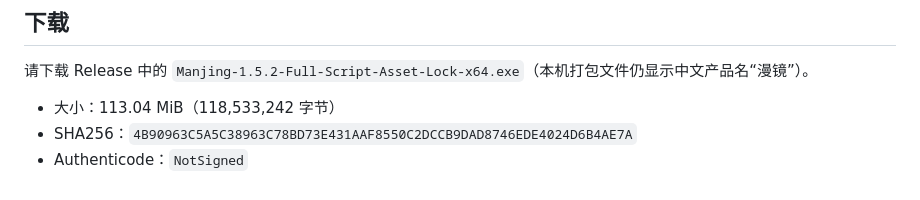
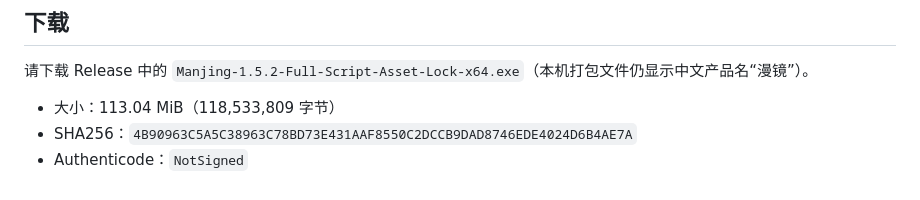
Before and after one commit to Laity1m/manjing-desktop, a Markdown page: RELEASE_NOTES_1.5.2.md, the part around the change. GitHub-like rendering.

Commit message:
docs: correct v1.5.2 installer size

```diff
--- a/RELEASE_NOTES_1.5.2.md
+++ b/RELEASE_NOTES_1.5.2.md
@@ -48,6 +48,6 @@
 
 请下载 Release 中的 `Manjing-1.5.2-Full-Script-Asset-Lock-x64.exe`（本机打包文件仍显示中文产品名“漫镜”）。
 
-- 大小：113.04 MiB（118,533,242 字节）
+- 大小：113.04 MiB（118,533,809 字节）
 - SHA256：`4B90963C5A5C38963C78BD73E431AAF8550C2DCCB9DAD8746EDE4024D6B4AE7A`
 - Authenticode：`NotSigned`
```
